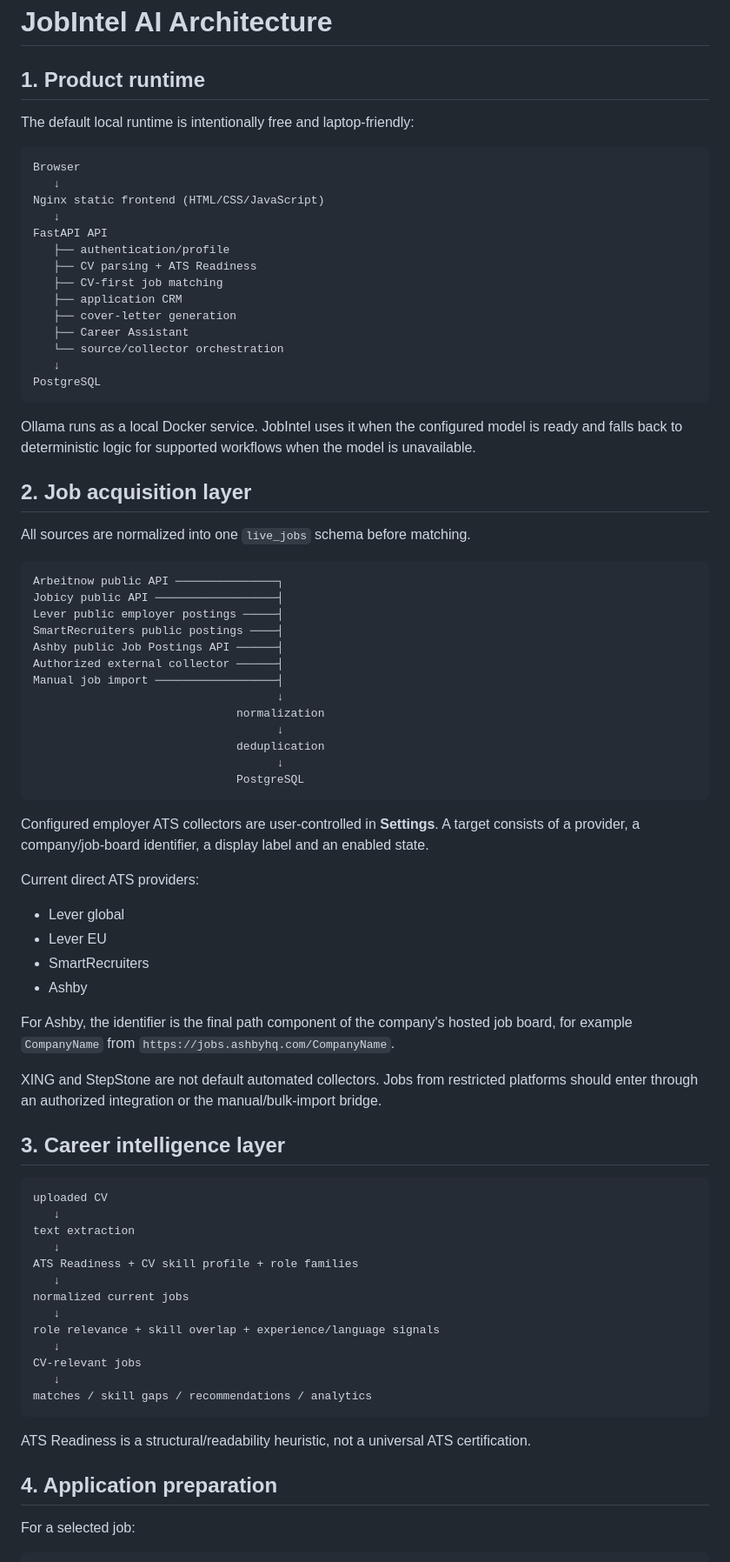
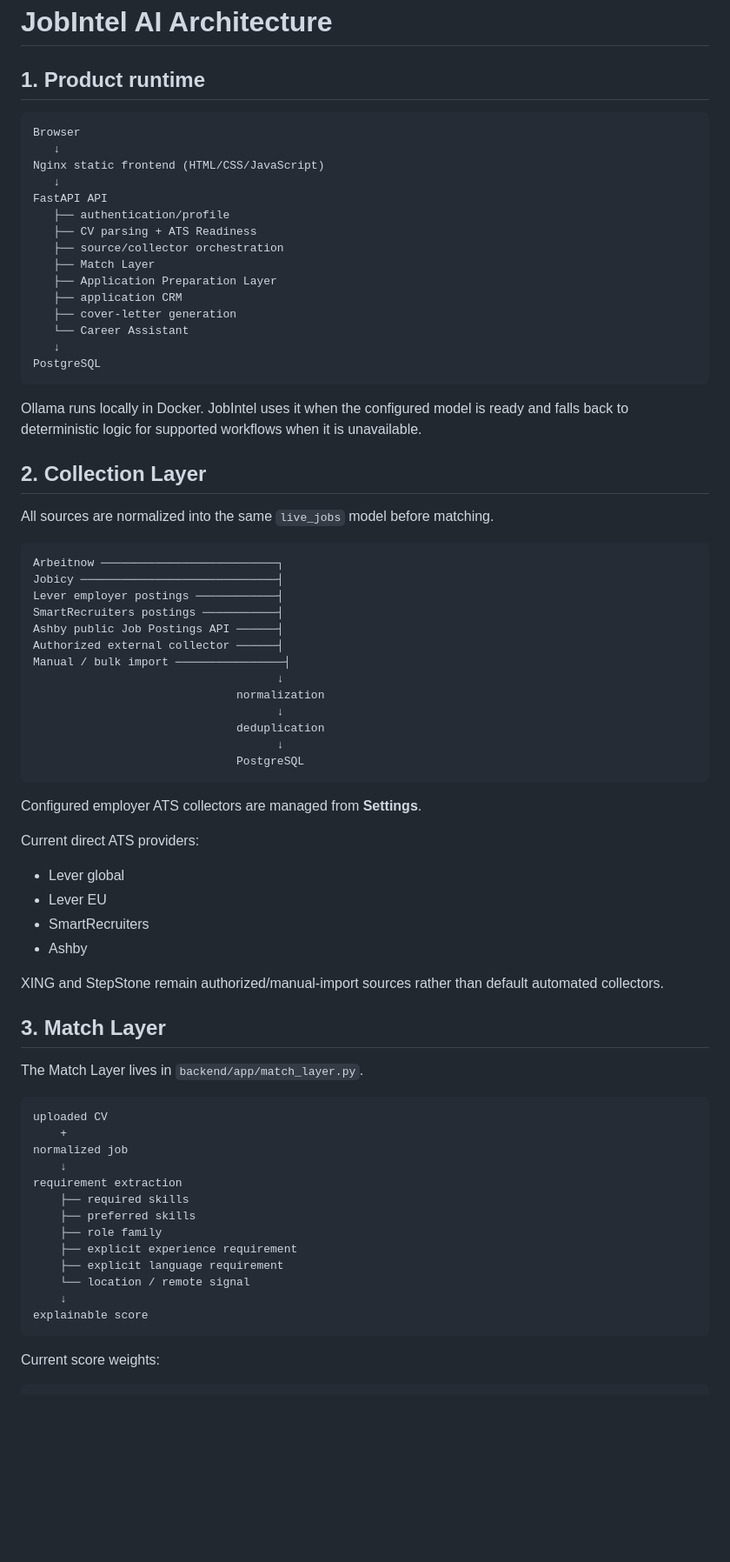
Before and after one commit to HamzaZahid172/JobIntel-AI, a Markdown page: docs/ARCHITECTURE.md, the part around one of its changes. Shown at 87% size. Rendered like a GitHub page; blank space fills up the shorter version.

Commit message:
docs: wrap collection match and preparation architecture

````diff
--- a/docs/ARCHITECTURE.md
+++ b/docs/ARCHITECTURE.md
@@ -1,8 +1,6 @@
 # JobIntel AI Architecture
 
 ## 1. Product runtime
-
-The default local runtime is intentionally free and laptop-friendly:
 
 ```text
 Browser
@@ -12,29 +10,30 @@ Nginx static frontend (HTML/CSS/JavaScript)
 FastAPI API
    ├── authentication/profile
    ├── CV parsing + ATS Readiness
-   ├── CV-first job matching
+   ├── source/collector orchestration
+   ├── Match Layer
+   ├── Application Preparation Layer
    ├── application CRM
    ├── cover-letter generation
-   ├── Career Assistant
-   └── source/collector orchestration
+   └── Career Assistant
    ↓
 PostgreSQL
 ```
 
-Ollama runs as a local Docker service. JobIntel uses it when the configured model is ready and falls back to deterministic logic for supported workflows when the model is unavailable.
+Ollama runs locally in Docker. JobIntel uses it when the configured model is ready and falls back to deterministic logic for supported workflows when it is unavailable.
 
-## 2. Job acquisition layer
+## 2. Collection Layer
 
-All sources are normalized into one `live_jobs` schema before matching.
+All sources are normalized into the same `live_jobs` model before matching.
 
 ```text
-Arbeitnow public API ───────────────┐
-Jobicy public API ──────────────────┤
-Lever public employer postings ─────┤
-SmartRecruiters public postings ────┤
+Arbeitnow ──────────────────────────┐
+Jobicy ─────────────────────────────┤
+Lever employer postings ────────────┤
+SmartRecruiters postings ───────────┤
 Ashby public Job Postings API ──────┤
 Authorized external collector ──────┤
-Manual job import ──────────────────┤
+Manual / bulk import ────────────────┤
                                     ↓
                               normalization
                                     ↓
@@ -43,7 +42,7 @@ Manual job import ──────────────────┤
                               PostgreSQL
 ```
 
-Configured employer ATS collectors are user-controlled in **Settings**. A target consists of a provider, a company/job-board identifier, a display label and an enabled state.
+Configured employer ATS collectors are managed from **Settings**.
 
 Current direct ATS providers:
 
@@ -52,32 +51,28 @@ Current direct ATS providers:
 - SmartRecruiters
 - Ashby
 
-For Ashby, the identifier is the final path component of the company's hosted job board, for example `CompanyName` from `https://jobs.ashbyhq.com/CompanyName`.
+XING and StepStone remain authorized/manual-import sources rather than default automated collectors.
 
-XING and StepStone are not default automated collectors. Jobs from restricted platforms should enter through an authorized integration or the manual/bulk-import bridge.
+## 3. Match Layer
 
-## 3. Career intelligence layer
+The Match Layer lives in `backend/app/match_layer.py`.
 
 ```text
 uploaded CV
-   ↓
-text extraction
-   ↓
-ATS Readiness + CV skill profile + role families
-   ↓
-normalized current jobs
-   ↓
-role relevance + skill overlap + experience/language signals
-   ↓
-CV-relevant jobs
-   ↓
-matches / skill gaps / recommendations / analytics
+    +
+normalized job
+    ↓
+requirement extraction
+    ├── required skills
+    ├── preferred skills
+    ├── role family
+    ├── explicit experience requirement
+    ├── explicit language requirement
+    └── location / remote signal
+    ↓
+explainable score
 ```
 
-ATS Readiness is a structural/readability heuristic, not a universal ATS certification.
-
-## 4. Application preparation
-
-For a selected job:
+Current score weights:
 
 ```text
````
Also changed, not shown: other parts of docs/ARCHITECTURE.md (+103 -59 lines).
